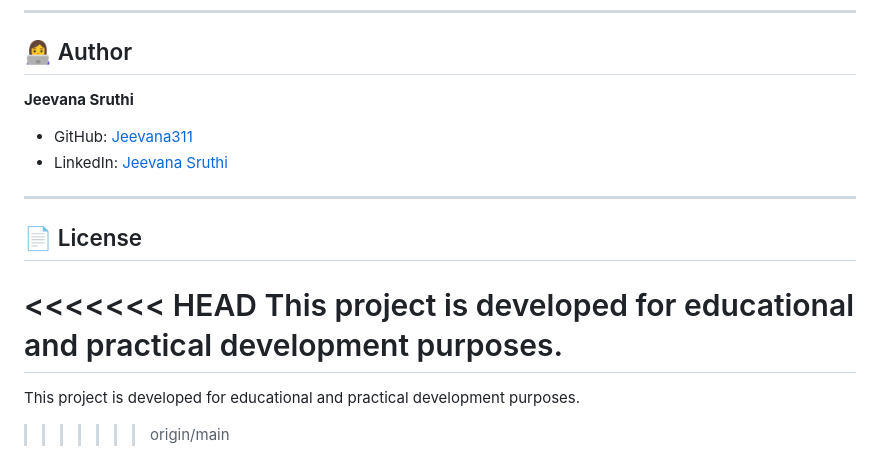
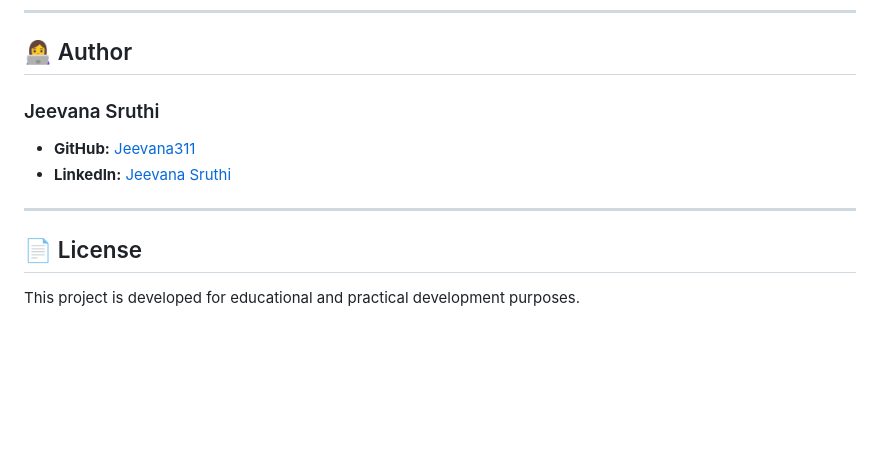
Before and after one commit to Jeevana311/Ecommerce-SmartBridge, a Markdown page: README.md, the part around one of its changes. Rendered like a GitHub page; blank space fills up the shorter version.

```diff
--- a/README.md
+++ b/README.md
@@ -197,17 +217,13 @@ http://127.0.0.1:8000/
 
 ## 👩‍💻 Author
 
-**Jeevana Sruthi**
+### Jeevana Sruthi
 
-- GitHub: [Jeevana311](https://github.com/Jeevana311)
-- LinkedIn: [Jeevana Sruthi](https://www.linkedin.com/in/jeevanasruthiperikala/)
+- **GitHub:** [Jeevana311](https://github.com/Jeevana311)
+- **LinkedIn:** [Jeevana Sruthi](https://www.linkedin.com/in/jeevanasruthiperikala/)
 
 ---
 
 ## 📄 License
 
-<<<<<<< HEAD
 This project is developed for educational and practical development purposes.
-=======
-This project is developed for educational and practical development purposes.
->>>>>>> origin/main
```
Also changed, not shown: other parts of README.md (+38 -18 lines).
